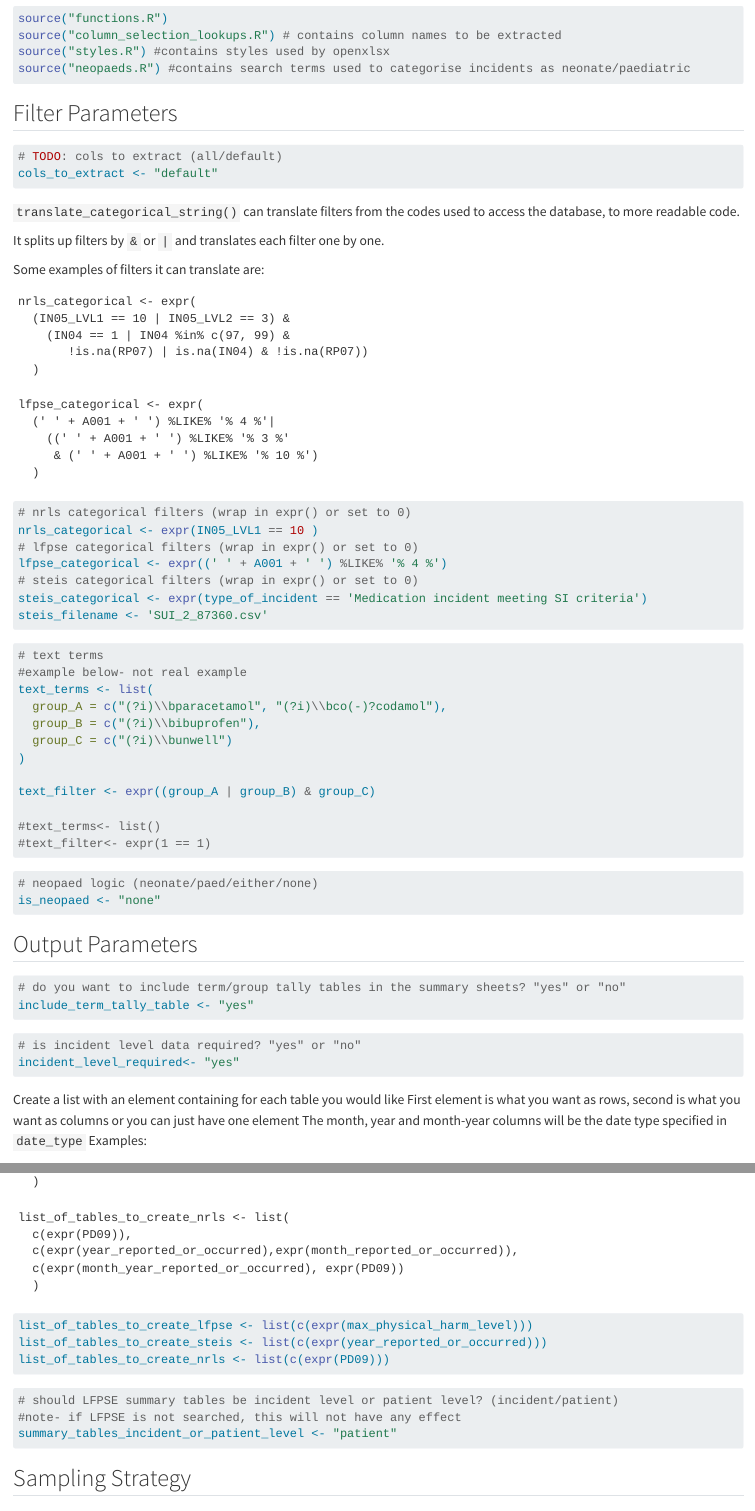
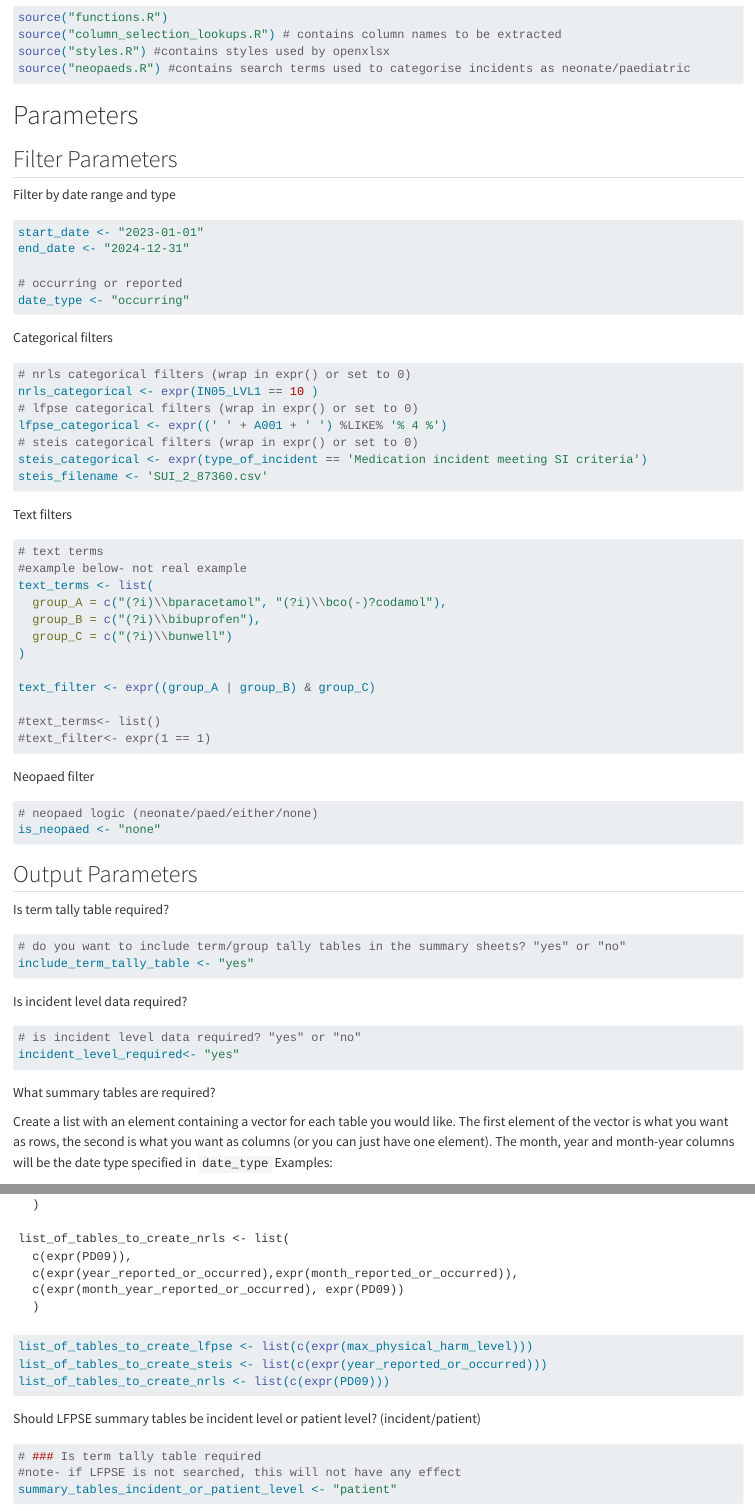
Before and after one commit to nhs-england-patient-safety/patient-safety-data-request-template, a Quarto document (params.qmd): the page in a window 1100 px wide, from 1080 px down before the commit and from 860 px down after it, so that both start at the same text, and a second part further down, joined at a grey line. Rendered offline with R 4.5, knitr and Pandoc in place of Quarto, with nearby package versions.

Commit message:
changes to make it easier to work out what code needs to be changed for a data request. delete text that is no longer useful.

````diff
--- a/params.qmd
+++ b/params.qmd
@@ -78,35 +65,22 @@ source("styles.R") #contains styles used by openxlsx
 source("neopaeds.R") #contains search terms used to categorise incidents as neonate/paediatric
 ```
 
+# Parameters
+
 ## Filter Parameters
+
+Filter by date range and type
 
 ```{r}
 
-# TODO: cols to extract (all/default)
-cols_to_extract <- "default"
+start_date <- "2023-01-01"
+end_date <- "2024-12-31"
+
+# occurring or reported
+date_type <- "occurring"
 ```
 
-`translate_categorical_string()` can translate filters from the codes used to access the database, to more readable code.
-
-It splits up filters by `&` or `|` and translates each filter one by one.
-
-Some examples of filters it can translate are:
-
-```
-nrls_categorical <- expr(
-  (IN05_LVL1 == 10 | IN05_LVL2 == 3) &
-    (IN04 == 1 | IN04 %in% c(97, 99) &
-       !is.na(RP07) | is.na(IN04) & !is.na(RP07))
-  )
-```
-
-```
-lfpse_categorical <- expr(
-  (' ' + A001 + ' ') %LIKE% '% 4 %'|
-    ((' ' + A001 + ' ') %LIKE% '% 3 %'
-     & (' ' + A001 + ' ') %LIKE% '% 10 %')
-  )
-```
+Categorical filters
 
 ```{r}
 
@@ -118,6 +92,8 @@ lfpse_categorical <- expr((' ' + A001 + ' ') %LIKE% '% 4 %')
 steis_categorical <- expr(type_of_incident == 'Medication incident meeting SI criteria')
 steis_filename <- 'SUI_2_87360.csv'
 ```
+
+Text filters
 
 ```{r}
 
@@ -135,6 +111,8 @@ text_filter <- expr((group_A | group_B) & group_C)
 #text_filter<- expr(1 == 1)
 ```
 
+Neopaed filter
+
 ```{r}
 
 # neopaed logic (neonate/paed/either/none)
@@ -143,11 +121,15 @@ is_neopaed <- "none"
 
 ## Output Parameters
 
+Is term tally table required?
+
 ```{r}
 
 # do you want to include term/group tally tables in the summary sheets? "yes" or "no"
 include_term_tally_table <- "yes"
 ```
+
+Is incident level data required?
 
 ```{r}
 
@@ -155,7 +137,9 @@ include_term_tally_table <- "yes"
 incident_level_required<- "yes"
 ```
 
-Create a list with an element containing for each table you would like First element is what you want as rows, second is what you want as columns or you can just have one element The month, year and month-year columns will be the date type specified in `date_type` Examples:
+What summary tables are required?
+
+Create a list with an element containing a vector for each table you would like. The first element of the vector is what you want as rows, the second is what you want as columns (or you can just have one element). The month, year and month-year columns will be the date type specified in `date_type` Examples:
 
 ```
 list_of_tables_to_create_lfpse <- list(
@@ -188,9 +172,11 @@ list_of_tables_to_create_steis <- list(c(expr(year_reported_or_occurred)))
 list_of_tables_to_create_nrls <- list(c(expr(PD09)))
 ```
 
+Should LFPSE summary tables be incident level or patient level? (incident/patient)
+
 ```{r}
 
-# should LFPSE summary tables be incident level or patient level? (incident/patient)
+# ### Is term tally table required
 #note- if LFPSE is not searched, this will not have any effect
 summary_tables_incident_or_patient_level <- "patient"
 ```
````
Also changed, not shown: params.qmd (61 more changed lines).
